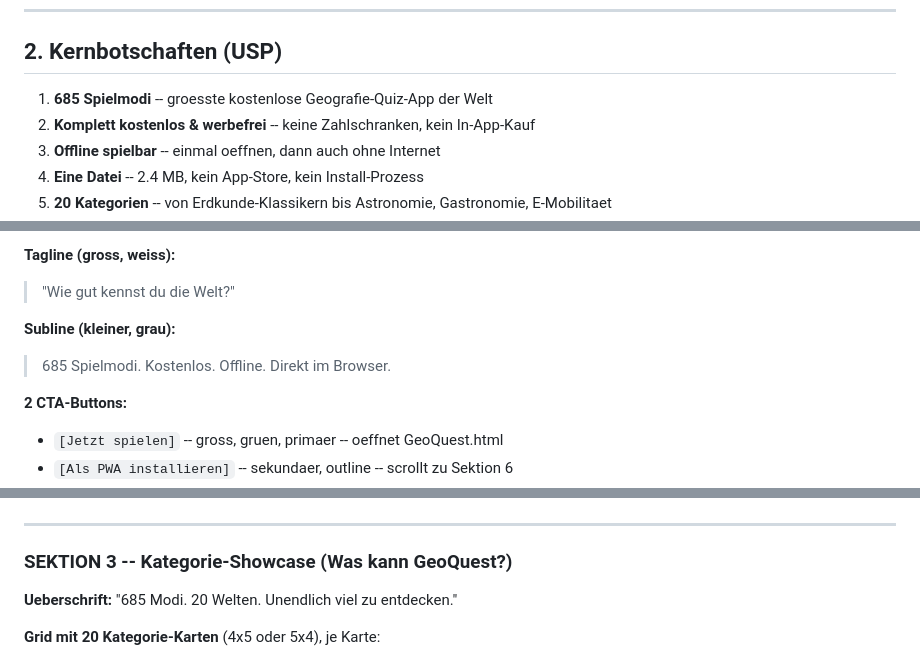
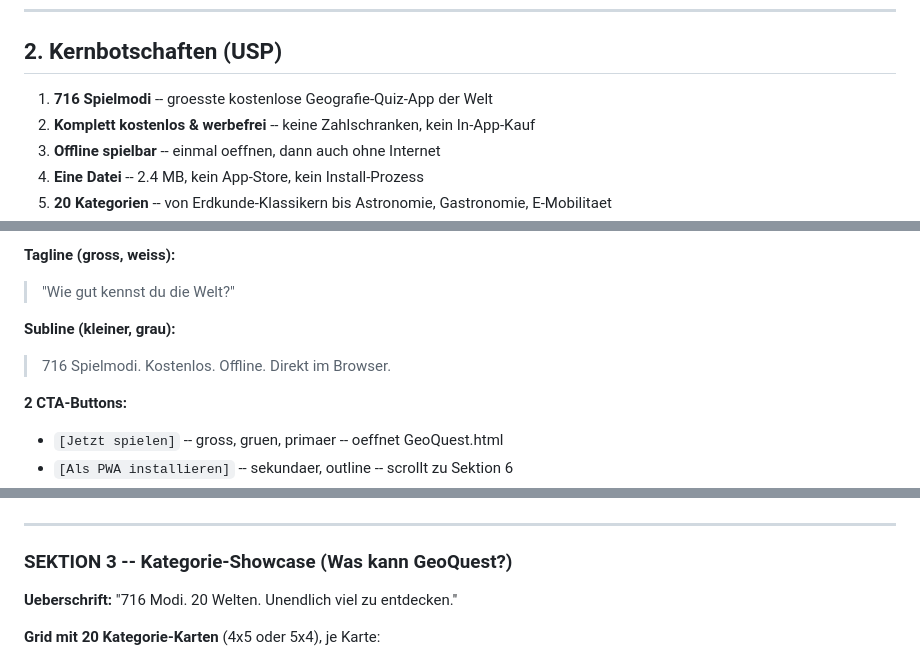
Before and after one commit to andre69190-del/geoquest, a Markdown page: GeoQuest_Website_Konzept.md, 3 parts joined by grey strips. GitHub-like rendering.

```diff
--- a/GeoQuest_Website_Konzept.md
+++ b/GeoQuest_Website_Konzept.md
@@ -19,7 +19,7 @@ begeistert sein und es sofort spielen / installieren.
 
 ## 2. Kernbotschaften (USP)
 
-1. **685 Spielmodi** -- groesste kostenlose Geografie-Quiz-App der Welt
+1. **716 Spielmodi** -- groesste kostenlose Geografie-Quiz-App der Welt
 2. **Komplett kostenlos & werbefrei** -- keine Zahlschranken, kein In-App-Kauf
 3. **Offline spielbar** -- einmal oeffnen, dann auch ohne Internet
 4. **Eine Datei** -- 2.4 MB, kein App-Store, kein Install-Prozess
@@ -42,7 +42,7 @@ begeistert sein und es sofort spielen / installieren.
 > "Wie gut kennst du die Welt?"
 
 **Subline (kleiner, grau):**
-> 685 Spielmodi. Kostenlos. Offline. Direkt im Browser.
+> 716 Spielmodi. Kostenlos. Offline. Direkt im Browser.
 
 **2 CTA-Buttons:**
 - `[Jetzt spielen]` -- gross, gruen, primaer -- oeffnet GeoQuest.html
@@ -68,7 +68,7 @@ Schmale horizontale Leiste, 4 grosse Zahlen nebeneinander:
 
 ### SEKTION 3 -- Kategorie-Showcase (Was kann GeoQuest?)
 
-**Ueberschrift:** "685 Modi. 20 Welten. Unendlich viel zu entdecken."
+**Ueberschrift:** "716 Modi. 20 Welten. Unendlich viel zu entdecken."
 
 **Grid mit 20 Kategorie-Karten** (4x5 oder 5x4), je Karte:
 - Grosses Emoji / Icon
```
Also changed, not shown: other parts of GeoQuest_Website_Konzept.md (+2 -2 lines), ARCHITECTURE.md (+14 -14 lines).
